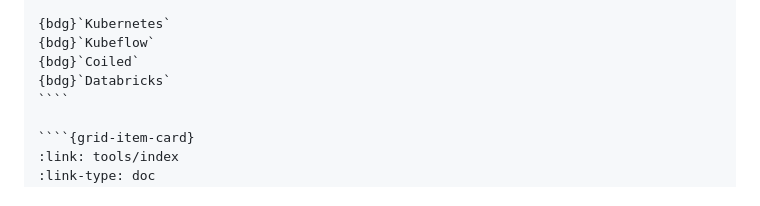
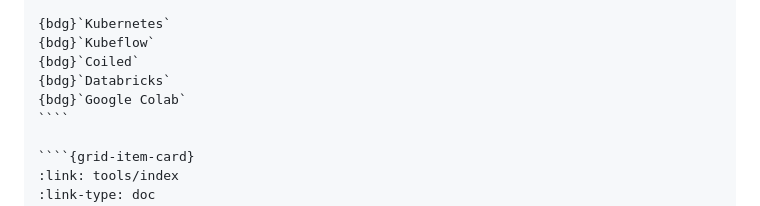
Before and after one commit to rapidsai/deployment, a Markdown page: source/index.md, the part around the change. Drawn GitHub-style.

`````diff
--- a/source/index.md
+++ b/source/index.md
@@ -56,6 +56,7 @@ Use RAPIDS on compute platforms.
 {bdg}`Kubeflow`
 {bdg}`Coiled`
 {bdg}`Databricks`
+{bdg}`Google Colab`
 ````
 
 ````{grid-item-card}
`````
Also changed, not shown: source/platforms/colab.md (added, +64 -0 lines), source/platforms/index.md (+10 -0 lines), source/images/googlecolab-output-nvidia-smi.png (added), source/images/googlecolab-select-gpu-hardware-accelerator.png (added), source/images/googlecolab-select-runtime-type.png (added).
